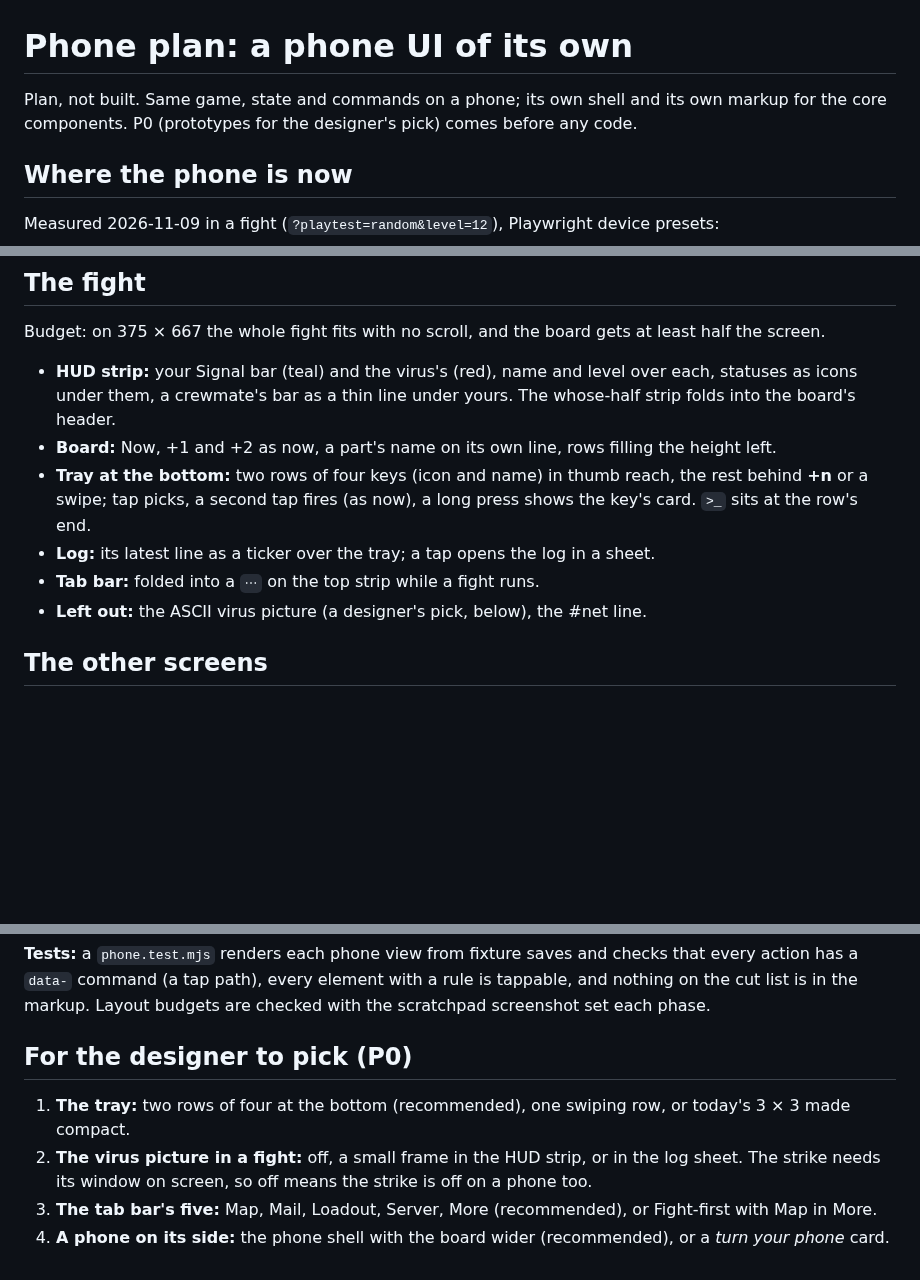
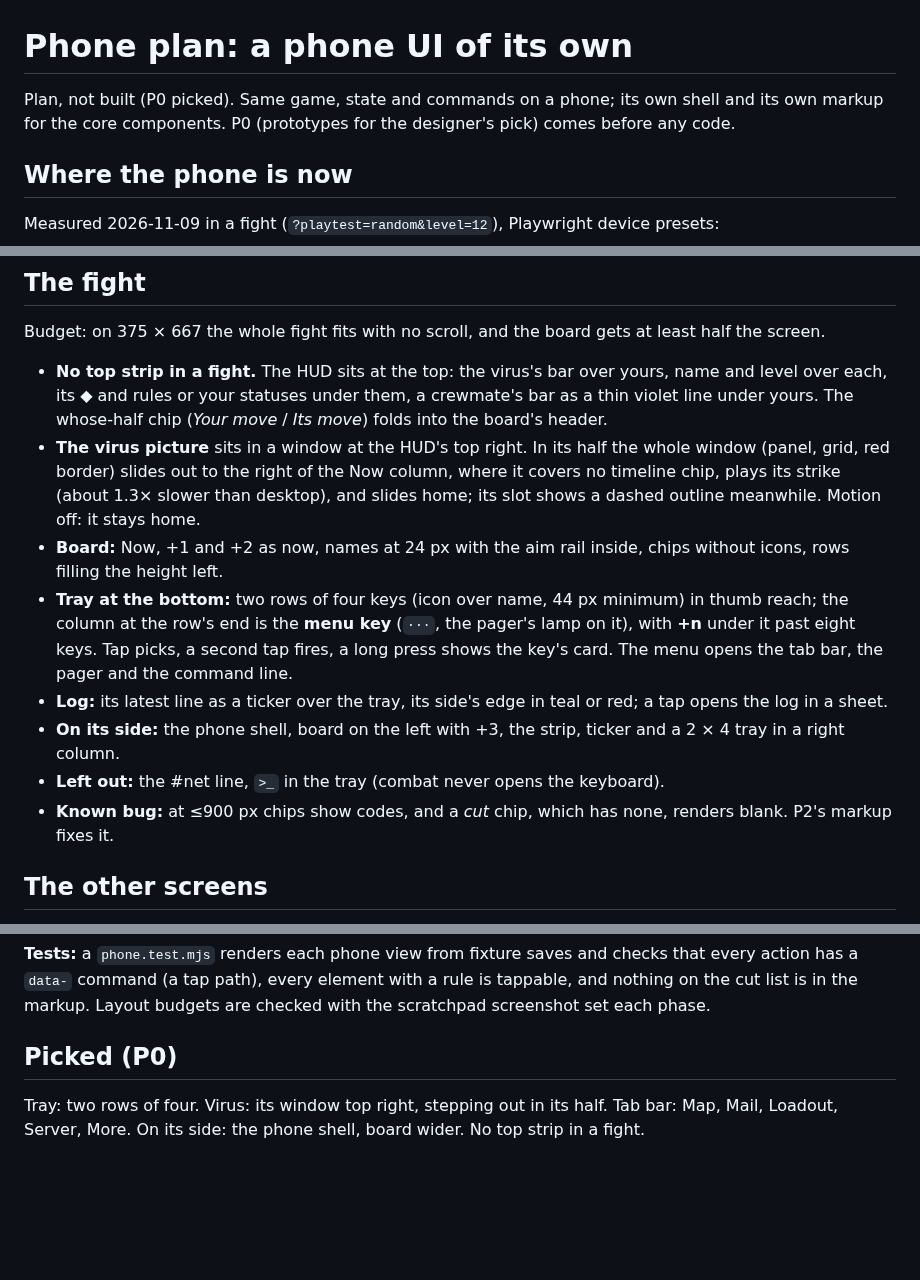
Before and after one commit to Davebee123/Blackbox, a Markdown page: docs/phone-plan.md, 3 parts joined by grey strips. Rendered like a GitHub page; blank space fills up the shorter version.

Commit message:
Phone plan P0: the picks (two-row tray, virus window that steps out, bottom tabs, wider board on its side)
Co-Authored-By: Claude Opus 5.5 <noreply@anthropic.com>
Claude-Session: https://claude.ai/code/session_01JAC41DK66txHn9F22rpzPx

```diff
--- a/docs/phone-plan.md
+++ b/docs/phone-plan.md
@@ -1,6 +1,6 @@
 # Phone plan: a phone UI of its own
 
-Plan, not built. Same game, state and commands on a phone; its own shell and its own markup for the core components.
+Plan, not built (P0 picked). Same game, state and commands on a phone; its own shell and its own markup for the core components.
 P0 (prototypes for the designer's pick) comes before any code.
 
 ## Where the phone is now
@@ -62,14 +62,21 @@ Measured 2026-11-09 in a fight (`?playtest=random&level=12`), Playwright device
 
 Budget: on 375 × 667 the whole fight fits with no scroll, and the board gets at least half the screen.
 
-- **HUD strip:** your Signal bar (teal) and the virus's (red), name and level over each, statuses as icons under
-  them, a crewmate's bar as a thin line under yours. The whose-half strip folds into the board's header.
-- **Board:** Now, +1 and +2 as now, a part's name on its own line, rows filling the height left.
-- **Tray at the bottom:** two rows of four keys (icon and name) in thumb reach, the rest behind **+n** or a swipe;
-  tap picks, a second tap fires (as now), a long press shows the key's card. `>_` sits at the row's end.
-- **Log:** its latest line as a ticker over the tray; a tap opens the log in a sheet.
-- **Tab bar:** folded into a `⋯` on the top strip while a fight runs.
-- **Left out:** the ASCII virus picture (a designer's pick, below), the #net line.
+- **No top strip in a fight.** The HUD sits at the top: the virus's bar over yours, name and level over each, its ◆
+  and rules or your statuses under them, a crewmate's bar as a thin violet line under yours. The whose-half chip
+  (*Your move* / *Its move*) folds into the board's header.
+- **The virus picture** sits in a window at the HUD's top right. In its half the whole window (panel, grid, red
+  border) slides out to the right of the Now column, where it covers no timeline chip, plays its strike (about 1.3×
+  slower than desktop), and slides home; its slot shows a dashed outline meanwhile. Motion off: it stays home.
+- **Board:** Now, +1 and +2 as now, names at 24 px with the aim rail inside, chips without icons, rows filling the
+  height left.
+- **Tray at the bottom:** two rows of four keys (icon over name, 44 px minimum) in thumb reach; the column at the
+  row's end is the **menu key** (`···`, the pager's lamp on it), with **+n** under it past eight keys. Tap picks, a
+  second tap fires, a long press shows the key's card. The menu opens the tab bar, the pager and the command line.
+- **Log:** its latest line as a ticker over the tray, its side's edge in teal or red; a tap opens the log in a sheet.
+- **On its side:** the phone shell, board on the left with +3, the strip, ticker and a 2 × 4 tray in a right column.
+- **Left out:** the #net line, `>_` in the tray (combat never opens the keyboard).
+- **Known bug:** at ≤900 px chips show codes, and a *cut* chip, which has none, renders blank. P2's markup fixes it.
 
 ## The other screens
 
@@ -113,10 +120,7 @@ render(), style.css and the fight board, so no other UI session runs beside it.
 `data-` command (a tap path), every element with a rule is tappable, and nothing on the cut list is in the markup.
 Layout budgets are checked with the scratchpad screenshot set each phase.
 
-## For the designer to pick (P0)
+## Picked (P0)
 
-1. **The tray:** two rows of four at the bottom (recommended), one swiping row, or today's 3 × 3 made compact.
-2. **The virus picture in a fight:** off, a small frame in the HUD strip, or in the log sheet. The strike needs its
-   window on screen, so off means the strike is off on a phone too.
-3. **The tab bar's five:** Map, Mail, Loadout, Server, More (recommended), or Fight-first with Map in More.
-4. **A phone on its side:** the phone shell with the board wider (recommended), or a *turn your phone* card.
+Tray: two rows of four. Virus: its window top right, stepping out in its half. Tab bar: Map, Mail, Loadout, Server,
+More. On its side: the phone shell, board wider. No top strip in a fight.
```
Also changed, not shown: CLAUDE.md (+3 -0 lines).
